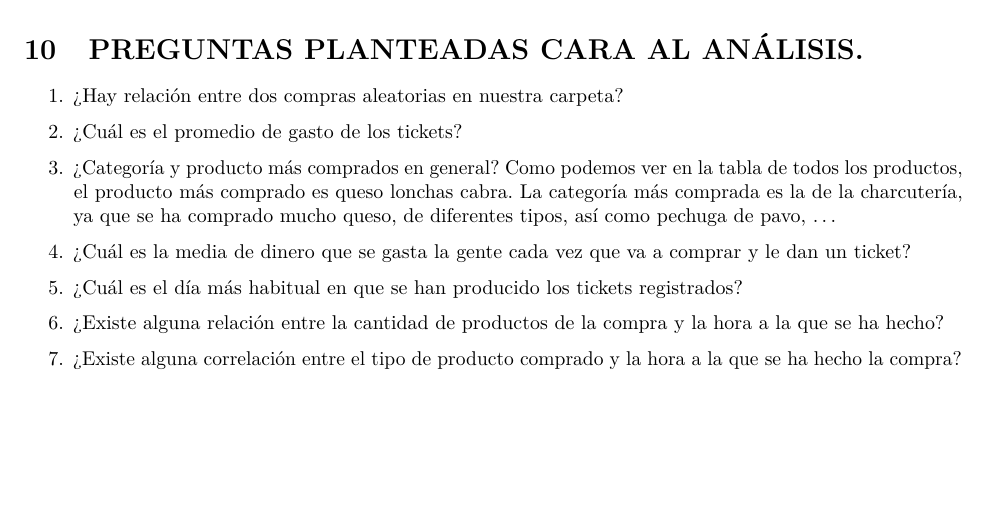
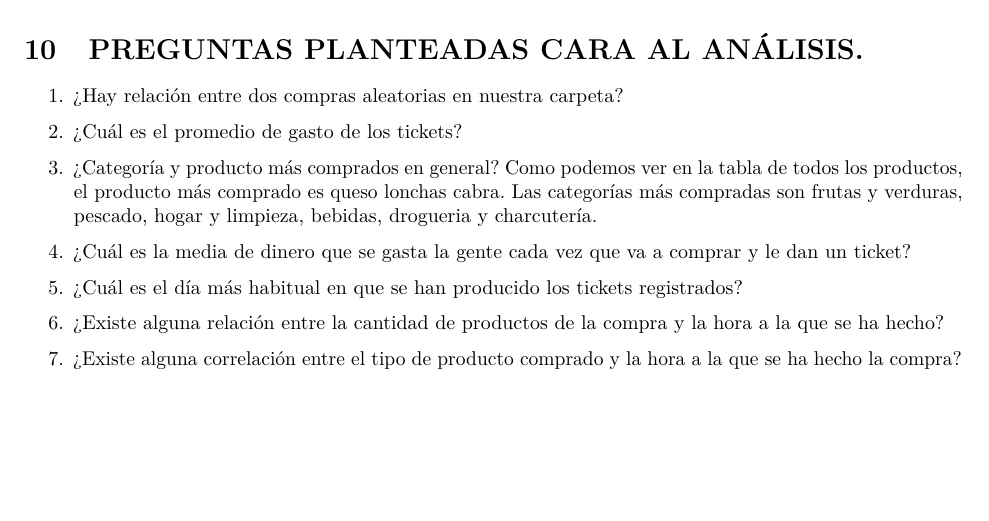
Before and after one commit to victorcn4/ProyectoTD2024, an R Markdown document (Proyecto.Rmd): part of page 14 of 14, cut so that both start at the same text. Rendered offline with R 4.5, knitr and Pandoc, then LaTeX, with nearby package versions; some code elsewhere in the file could not run offline.

Commit message:
Pregunta 3

```diff
--- a/Proyecto.Rmd
+++ b/Proyecto.Rmd
@@ -619,9 +619,9 @@ existentes para maximizar su alcance y conveniencia para los clientes.
 2. ¿Cuál es el promedio de gasto de los tickets?
 
 3. ¿Categoría y producto más comprados en general? Como podemos ver en la tabla
-de todos los productos, el producto más comprado es queso lonchas cabra. La
-categoría más comprada es la de la charcutería, ya que se ha comprado mucho queso,
-de diferentes tipos, así como pechuga de pavo, ...
+de todos los productos, el producto más comprado es queso lonchas cabra. Las
+categorías más compradas son frutas y verduras, pescado, hogar y limpieza,
+bebidas, drogueria y charcutería.
 
 4. ¿Cuál es la media de dinero que se gasta la gente cada vez que va a comprar y le dan un ticket?
 
```
